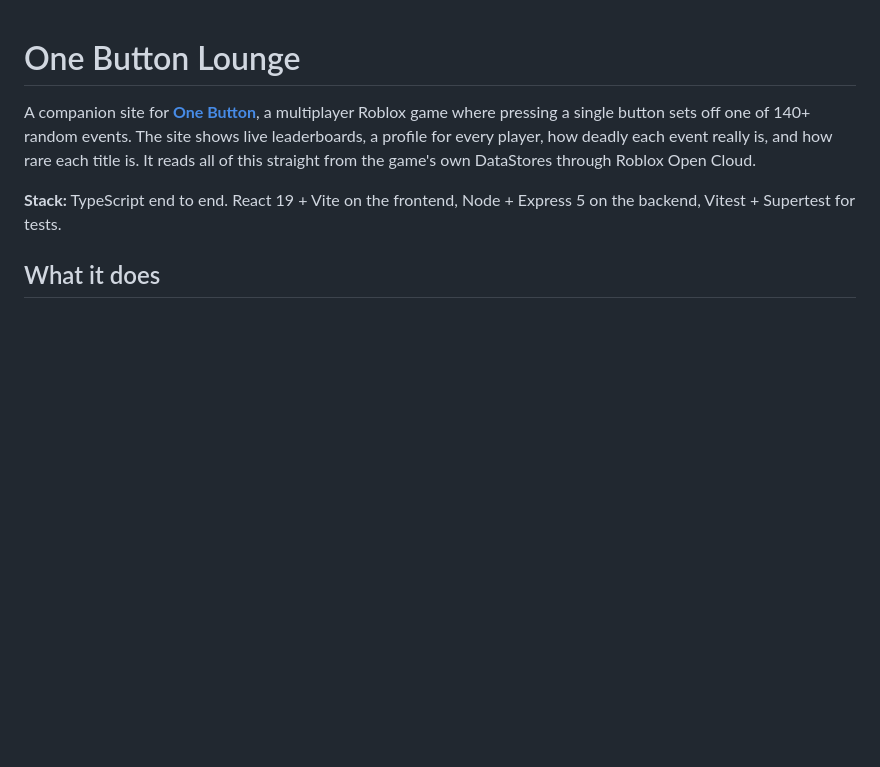
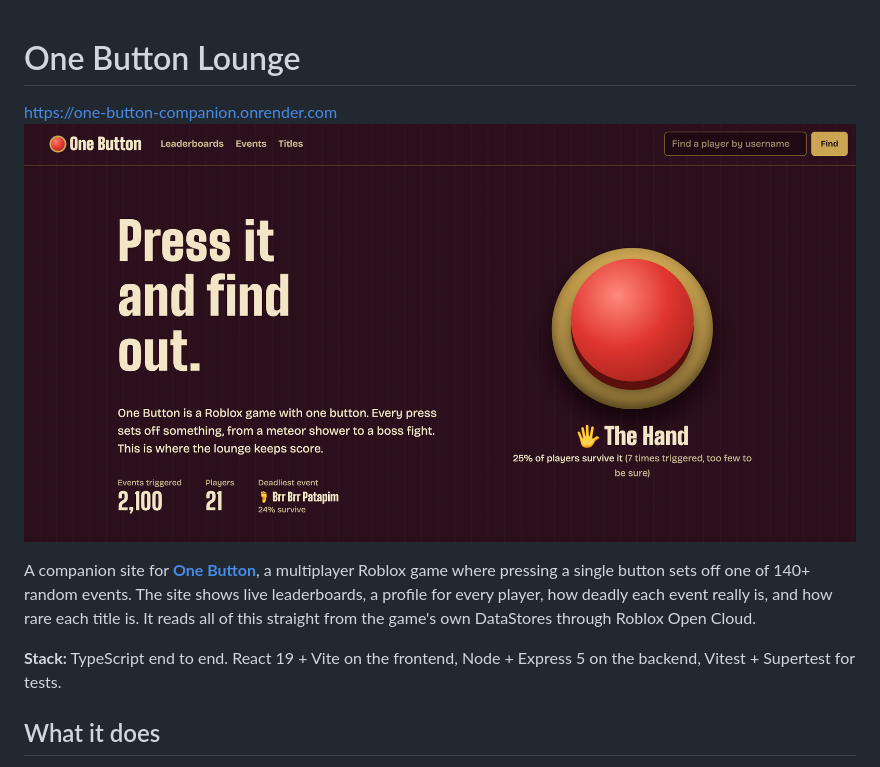
Before and after one commit to marcopacin1/one-button-companion, a Markdown page: README.md, the part around the change. Drawn GitHub-style; pictures changed too: docs/screenshot.png (added); blank space fills up the shorter version.

Commit message:
Add live link and screenshot

```diff
--- a/README.md
+++ b/README.md
@@ -1,4 +1,7 @@
 # One Button Lounge
+
+https://one-button-companion.onrender.com
+![One Button Lounge](docs/screenshot.png)
 
 A companion site for **[One Button](https://www.roblox.com/games/121388633171828)**, a multiplayer Roblox game where pressing a single button sets off one of 140+ random events. The site shows live leaderboards, a profile for every player, how deadly each event really is, and how rare each title is. It reads all of this straight from the game's own DataStores through Roblox Open Cloud.
 
```
